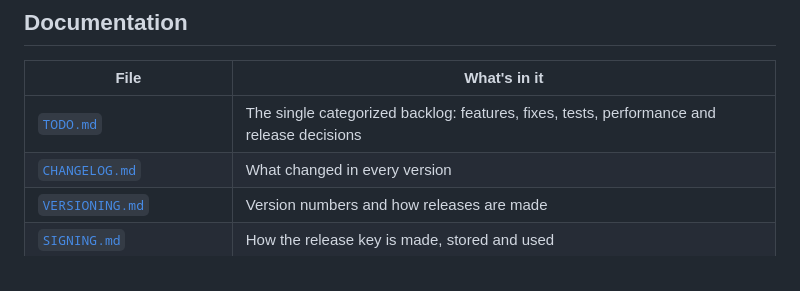
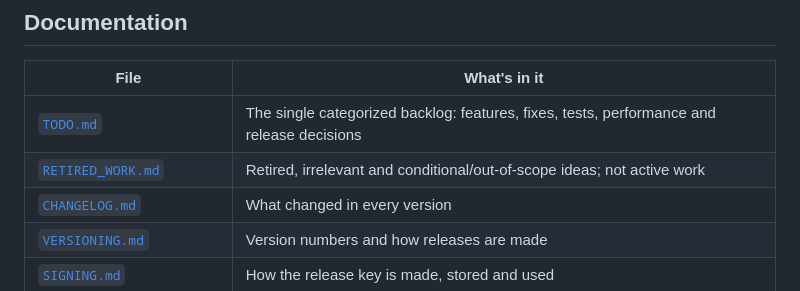
Before and after one commit to Emphasize5599/gasket, a Markdown page: README.md, the part around the change. Rendered like a GitHub page.

Commit message:
docs: keep backlog open-only and separate retired scope

```diff
--- a/README.md
+++ b/README.md
@@ -109,6 +109,7 @@ Gasket was called **Fuel+ Map** until version 0.0.47. It still restores Fuel+ ba
 | File | What's in it |
 |---|---|
 | [`TODO.md`](TODO.md) | The single categorized backlog: features, fixes, tests, performance and release decisions |
+| [`RETIRED_WORK.md`](RETIRED_WORK.md) | Retired, irrelevant and conditional/out-of-scope ideas; not active work |
 | [`CHANGELOG.md`](CHANGELOG.md) | What changed in every version |
 | [`VERSIONING.md`](VERSIONING.md) | Version numbers and how releases are made |
 | [`SIGNING.md`](SIGNING.md) | How the release key is made, stored and used |
```
Also changed, not shown: RETIRED_WORK.md (added, +15 -0 lines), TODO.md (+2 -20 lines).
